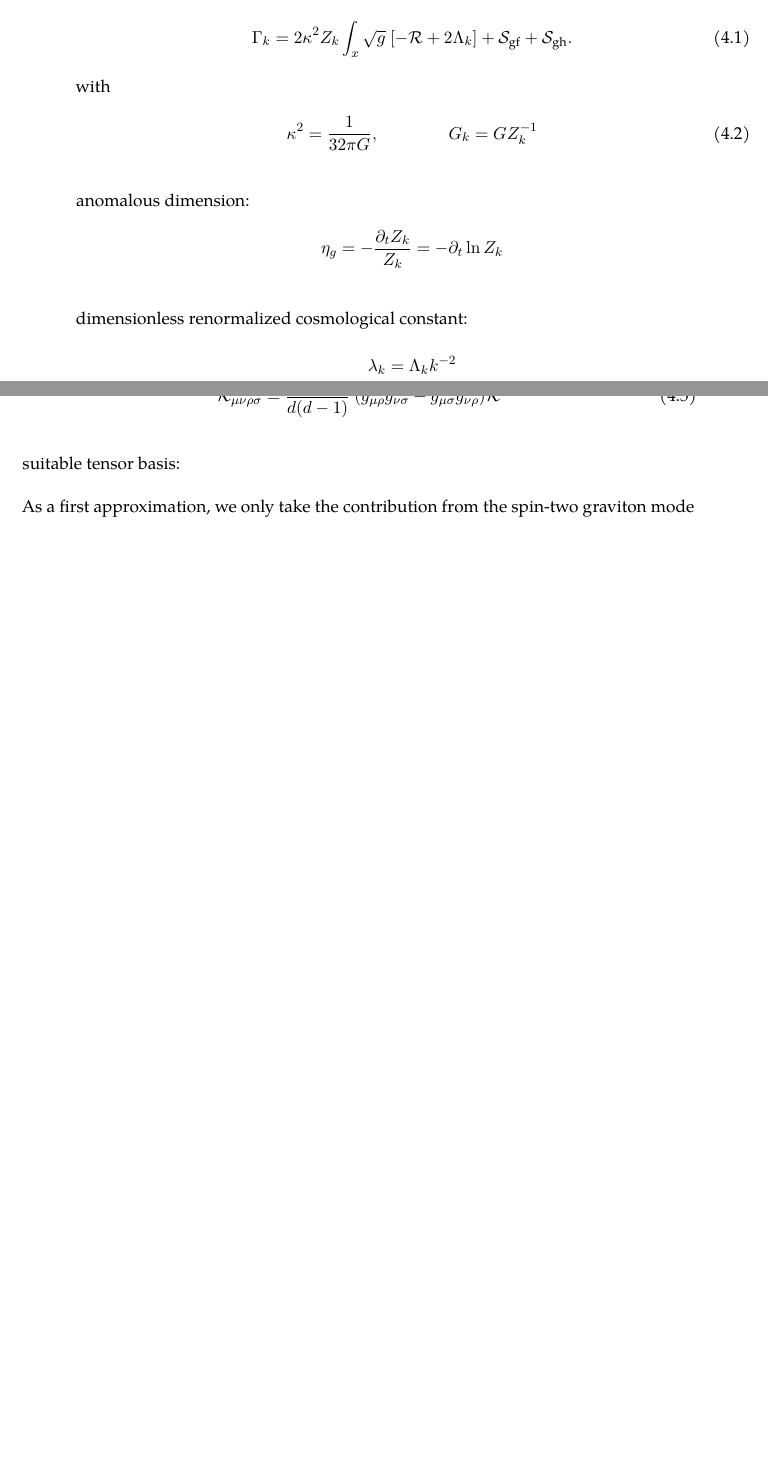
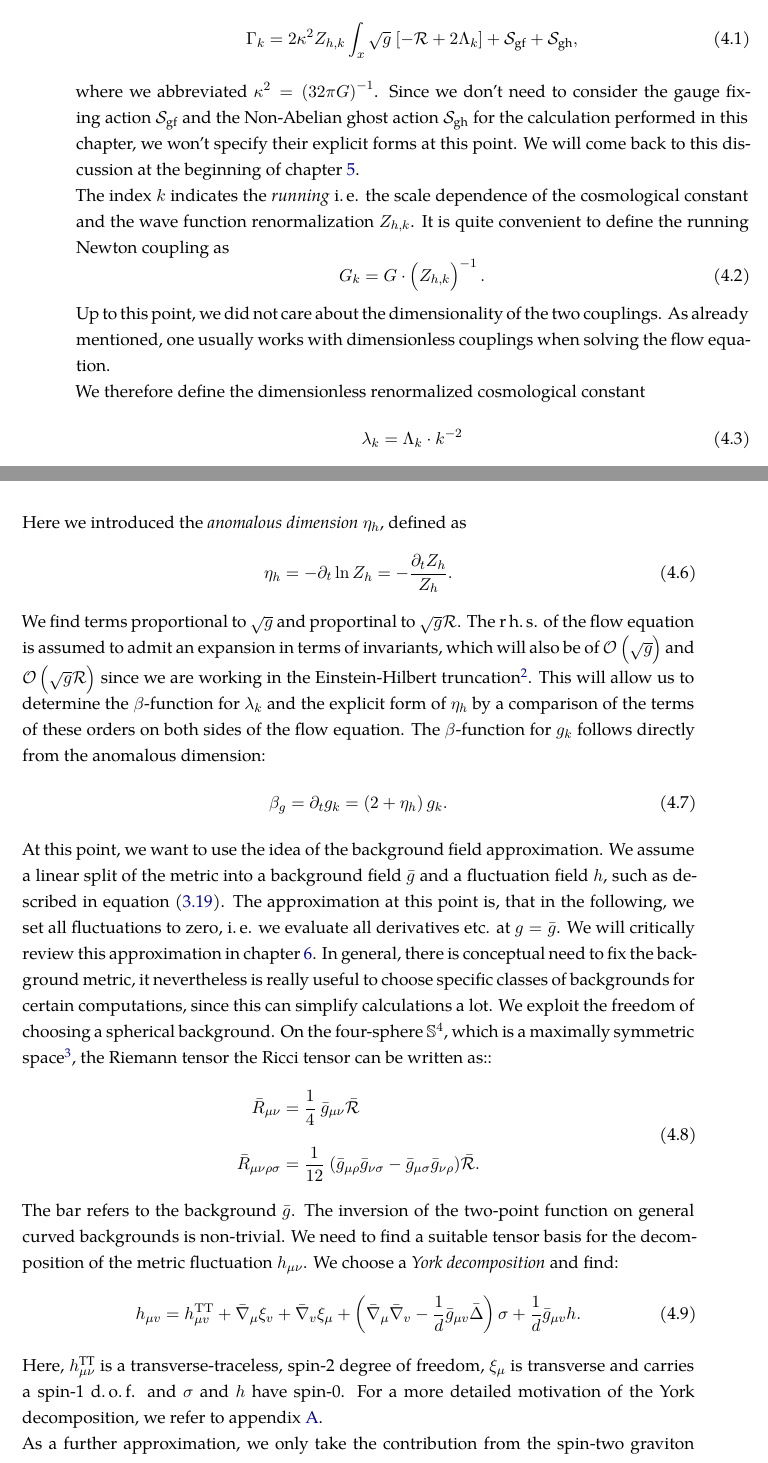
Before and after one commit to mathieukaltschmidt/BSc-Thesis, a LaTeX thesis (Thesis/bsc-thesis.tex, which reads Thesis/content/04_eh_truncation.tex): two parts of pages 28 and 29 of 61, joined at a grey line, cut so that both start at the same text, the shorter picture padded with empty space. Compiled offline with XeLaTeX; a missing font is replaced by an installed copy or a similar font.

Commit message:
some updates

```diff
--- a/Thesis/content/04_eh_truncation.tex
+++ b/Thesis/content/04_eh_truncation.tex
@@ -15,24 +16,18 @@ In 1978, Steven Weinberg proposed the \cite{Weinberg1980}
 
 For a more detailed discussion of current Asymptotic Safety research, we refer the interested reader to \cite{Eichhorn2018}. Recently, very detailed textbooks covering both, the physical and the mathematical concepts of Asymptotic Safety have been released. For a very detailed treatment of the subject see e.\,g. \cite{Percacci2017} or \cite{ReuterSaueressig_2019}.
 \section{Einstein-Hilbert Truncation}
-Solving the flow equation analytically is nothing but impossible. Therefore it is unavoidable to truncate the initially infinite dimensional theory space to a finite subspace, to be able to find approximated solutions. It is important, that all terms, that are invariant under the imposed symmetry, i.\,e. invariant under diffeomorphism transformations need to be taken into account. The easiest truncation fulfilling this requirement is the \textit{Einstein-Hilbert truncation}. In 1996, Martin Reuter was the first to investigate quantum gravity in the Einstein-Hilbert truncation \cite{Reuter1996}. This truncation takes only the scalar curvature $\Ricci$ and the cosmological constant $\Lambda$ into account\footnote{More recently, truncations including higher-order curvature terms ($\Ricci^2$, $f(\Ricci)$, $R^{\mu\nu}R_{\mu\nu}$ \dots) have been investigated, see e.\,g. \cite{AlkoferSaueressig2018}}. The full Einstein-Hilbert  truncation reads:
+Solving the flow equation analytically is nothing but impossible. Therefore it is unavoidable to truncate the initially infinite dimensional theory space to a finite subspace, to be able to find approximated solutions. It is important, that all terms, that are invariant under the imposed symmetry, i.\,e. invariant under diffeomorphism transformations need to be taken into account. The easiest truncation fulfilling this requirement is the \textit{Einstein-Hilbert truncation}. In 1996, Martin Reuter was the first to successfully investigate quantum gravity within the Einstein-Hilbert truncation \cite{Reuter1996}. He was able to prove the existence of a NGFP for a pure-gravity setting. This truncation takes only the scalar curvature $\Ricci$ and the cosmological constant $\Lambda$ into account and therefore the truncated subspace is $2$-dimensional\footnote{Recently, more sophisticated truncations including higher-order curvature terms ($\Ricci^2$, $f(\Ricci)$, $R^{\mu\nu}R_{\mu\nu}$ \dots) have been investigated, see e.\,g. \cite{AlkoferSaueressig2018}}.\\ The full Einstein-Hilbert  truncation reads:
 \begin{align}
-	\Gammak = 2\kappa^2Z_k \int_x \sqrt{g} \ [-\mathcal{R} + 2\Lambda_k] + \mathcal{S}_{\text{gf}} + \mathcal{S}_{\text{gh}}.
+	\Gammak = 2\kappa^2Z_{h,k} \int_x \sqrt{g} \ [-\mathcal{R} + 2\Lambda_k] + \mathcal{S}_{\text{gf}} + \mathcal{S}_{\text{gh}},
 \label{eqn:EHtruncation}
 \end{align}
-with
+where we abbreviated $\kappa^2 = \left(32\pi G\right)^{-1}$. Since we don't need to consider the gauge fixing action $\mathcal{S}_{\text{gf}}$ and the Non-Abelian ghost action $\mathcal{S}_{\text{gh}}$ for the calculation performed in this chapter, we won't specify their explicit forms at this point. We will come back to this discussion at the beginning of chapter \ref{chap:Matter}.\\
+ The index $k$ indicates the \textit{running} i.\,e. the scale dependence of the cosmological constant and the wave function renormalization $Z_{h,k}$. It is quite convenient to define the running Newton coupling as
+ \begin{equation}
+ 	G_k = G \cdot \left(Z_{h,k}\right)^{-1}.
+ \end{equation}
+Up to this point, we did not care about the dimensionality of the two couplings. As already mentioned, one usually works with dimensionless couplings when solving the flow equation. \\
+We therefore define the dimensionless renormalized cosmological constant
 \begin{align}
-	\kappa^2 = \frac{1}{32\pi G}, \qquad\qquad G_k = GZ^{-1}_k
+	\lambda_k = \Lambdak\cdot k^{-2}
 \end{align}
-
-
-
-anomalous dimension:
-\begin{align*}
-	\eta_g = -\frac{\partial_t Z_k}{Z_k} = -\partial_t \ln Z_k
-\end{align*}
-
-dimensionless renormalized cosmological constant:
-\begin{align*}
-	\lambda_k = \Lambdak k^{-2}
-\end{align*}
@@ -53,15 +41,24 @@ maximally symmetric space:
 \end{align}
+Here we introduced the \textit{anomalous dimension} $\eta_h$, defined as
 \begin{align}
-	\bar{\mathcal{R}}_{\mu\nu\rho\sigma} = \frac{1}{d(d-1)} \ (\bar{g}_{\mu\rho}\bar{g}_{\nu\sigma} - \bar{g}_{\mu\sigma}\bar{g}_{\nu\rho}) \bar{\mathcal{R}}
+	\eta_h=-\partial_t \ln Z_h = -\frac{\partial_tZ_h}{Z_h}.
 \end{align}
-
-suitable tensor basis:
-
-%TODO: Adapt this to the definition given in the Appendix
-As a first approximation, we only take the contribution from the spin-two graviton mode $h_{\mu\nu}^{\text{TT}}$ into account. This is motivated by the fact, that this mode carries the the most degrees of freedom.\\ %TODO: Extend this explanation (exercise sheet...)
-In this setting, we want to solve the Wetterich equation (\ref{eqn:Wetterich}) by computing the l.\,h.\,s. and the r.\,h.\,s. separately and extract the $\beta$-functions for the Newton coupling $g_k$ and the cosmological constant $\lambda_k$ by a comparison of all terms of order $\sim\sqrt{g}$ and $\sim \sqrt{g} \ \mathcal{R}$. \\
-In our spin-two graviton mode approximation, we don't have to deal with the gauge-fixing and ghost parts ocuring in the effective action. The simplified version of equation (\ref{eqn:QGflow}) reads
+We find terms proportional to $\sqrt{g}$ and proportinal to $\sqrt{g}\Ricci$. The r\,h.\,s. of the flow equation is assumed to admit an expansion in terms of invariants, which will also be of $\mathcal{O}\left(\sqrt{g}\right)$ and  $\mathcal{O}\left(\sqrt{g}\mathcal{R}\right)$ since we are working in the Einstein-Hilbert truncation\footnote{There will also appear terms of higher order in curvature, but we will drop them.}. This will allow us to determine the $\beta$-function for $\lambda_k$ and the explicit form of $\eta_h$ by a comparison of the terms of these orders on both sides of the flow equation.
+The $\beta$-function for $g_k$ follows directly from the anomalous dimension:
 \begin{align}
-	\Gamma_{k, h^{\text{TT}}} = 2\kappa^2Z_k \int_x \sqrt{g} \ [-\mathcal{R} + 2\Lambda_k].
+	\beta_g = \partial_t g_k = \left(2 + \eta_h\right)g_k.
 \end{align}
-We start by computing the transverse-traceless graviton two-point function
+At this point, we want to use the idea of the background field approximation. We assume a linear split of the metric into a background field $\bar{g}$ and a fluctuation field $h$, such as described in  equation (\ref{eqn:metric_split}). The approximation at this point is, that in the following, we set all fluctuations to zero, i.\,e. we evaluate all derivatives etc. at $g=\bar{g}$. We will critically review this approximation in chapter \ref{chap:BGindependence}. In general, there is conceptual need to fix the background metric, it nevertheless is really useful to choose specific classes of backgrounds for certain computations, since this can simplify calculations a lot. We exploit the freedom of choosing a spherical background. On the four-sphere $\mathbb{S}^4$, which is a maximally symmetric space\footnote{Maximally symmetric spaces are characterized by the fact, that they have the same number of symmetries as ordinary Euclidean space.}, the Riemann tensor the Ricci tensor can be written  as::
+\begin{equation}
+\begin{aligned}
+	\bar{R}_{\mu\nu} &= \frac{1}{4} \ \bar{g}_{\mu\nu} \bar{\mathcal{R}}\\[10pt]
+	\bar{R}_{\mu\nu\rho\sigma} &= \frac{1}{12} \ (\bar{g}_{\mu\rho}\bar{g}_{\nu\sigma} - \bar{g}_{\mu\sigma}\bar{g}_{\nu\rho}) \bar{\mathcal{R}}.
+\end{aligned}
+\end{equation}
+The bar refers to the background $\bar{g}$. The inversion of the two-point function on general curved backgrounds is non-trivial. We need to find a suitable tensor basis for the decomposition of the metric fluctuation $h_{\mu\nu}$. We choose a \textit{York decomposition} and find:
+\begin{equation}
+	h_{\mu v}=h_{\mu v}^{\mathrm{TT}}+\bar{\nabla}_{\mu} \xi_{v}+\bar{\nabla}_{v} \xi_{\mu}+\left(\bar{\nabla}_{\mu} \bar{\nabla}_{v}-\frac{1}{d} \bar{g}_{\mu v} \bar{\Delta}\right) \sigma+\frac{1}{d} \bar{g}_{\mu v} h.
+	\label{eqn:York}
+\end{equation}
+Here, $ h_{\mu\nu}^{\text{TT}}$ is a transverse-traceless, spin-2 degree of freedom, $\xi_{\mu}$ is transverse and carries a spin-1 d.\,o.\,f. and $\sigma$ and $h$ have spin-0. For a more detailed motivation of the York decomposition, we refer to appendix \ref{chap:AppA}.\\
+As a further approximation, we only take the contribution from the spin-two graviton mode $h_{\mu\nu}^{\text{TT}}$ into account\footnote{This choice is motivated by the fact, that the spin-two mode carries the most degrees of freedom. From the $10$ initial d.\,o.\,f. in this decomposition, $4$ can be removed via gauge fixing, the remaining $6$ are divided into $5$ from the $h_{\mu\nu}^{\text{TT}}$ mode and $1$ for the trace mode $h$.}. The other modes are included later on in chapter \ref{chap:Matter}, when we couple matter to the system. \\
```
Also changed, not shown: Thesis/content/01_introduction.tex (+5 -5 lines), Thesis/content/02_functional_methods.tex (+1 -0 lines), Thesis/content/03_gravity.tex (+1 -0 lines), Thesis/content/05_matter.tex (+2 -2 lines), Thesis/bsc-thesis.pdf, Thesis/content/04_eh_truncation.tex (42 more changed lines).
